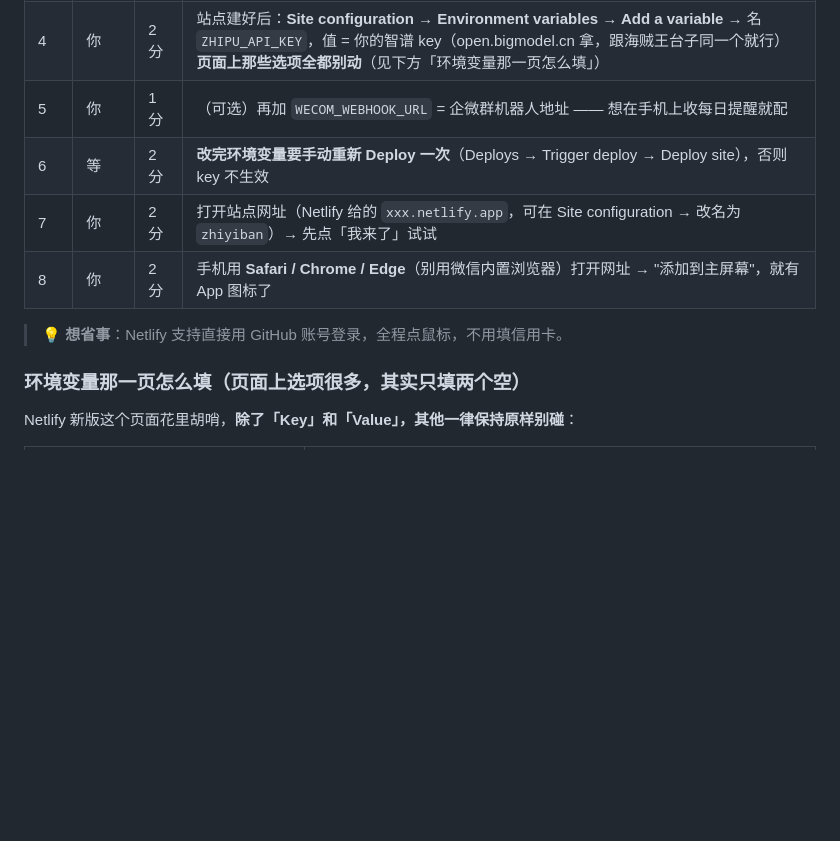
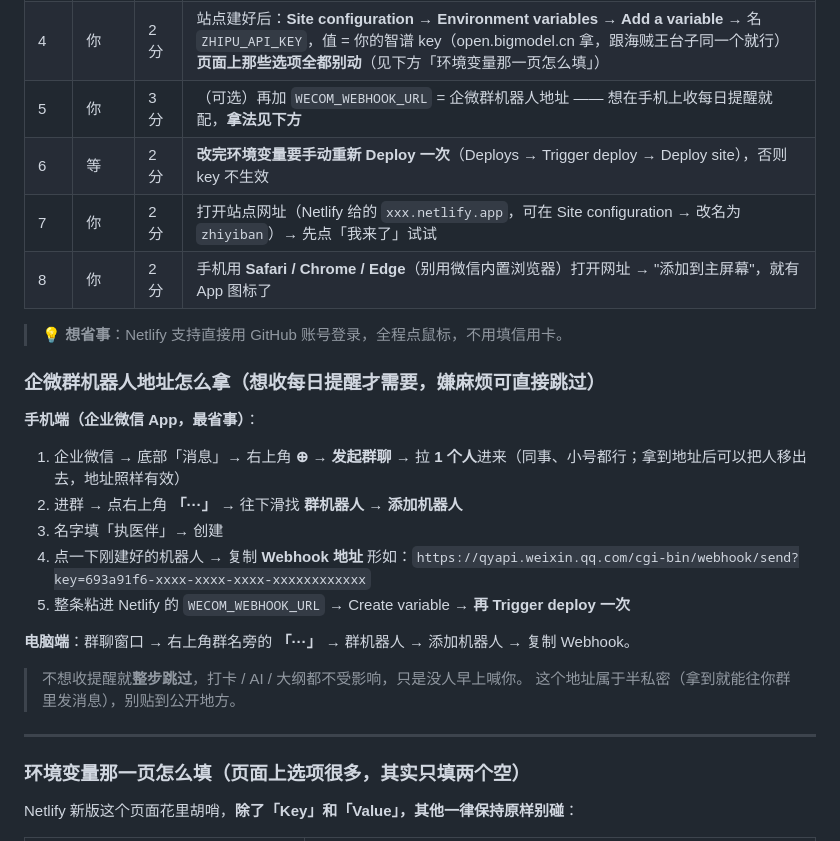
Before and after one commit to yidaoyi/study-ai, a Markdown page: 使用说明.md, the part around the change. Rendered like a GitHub page; blank space fills up the shorter version.

Commit message:
docs: 补充企微群机器人 Webhook 获取步骤

```diff
--- a/使用说明.md
+++ b/使用说明.md
@@ -61,12 +61,30 @@
 | 2 | 你 | 3 分 | 打开 https://app.netlify.com → **Add new site → Import an existing project** → 选 **GitHub** → 授权后选 `yidaoyi/study-ai` |
 | 3 | 你 | 1 分 | 构建设置**别改**（它会自动读 `netlify.toml`：build command = `npm install`，publish = `.`）→ 点 **Deploy** |
 | 4 | 你 | 2 分 | 站点建好后：**Site configuration → Environment variables → Add a variable** → 名 `ZHIPU_API_KEY`，值 = 你的智谱 key（open.bigmodel.cn 拿，跟海贼王台子同一个就行）<br>**页面上那些选项全都别动**（见下方「环境变量那一页怎么填」） |
-| 5 | 你 | 1 分 | （可选）再加 `WECOM_WEBHOOK_URL` = 企微群机器人地址 —— 想在手机上收每日提醒就配 |
+| 5 | 你 | 3 分 | （可选）再加 `WECOM_WEBHOOK_URL` = 企微群机器人地址 —— 想在手机上收每日提醒就配，**拿法见下方** |
 | 6 | 等 | 2 分 | **改完环境变量要手动重新 Deploy 一次**（Deploys → Trigger deploy → Deploy site），否则 key 不生效 |
 | 7 | 你 | 2 分 | 打开站点网址（Netlify 给的 `xxx.netlify.app`，可在 Site configuration → 改名为 `zhiyiban`）→ 先点「我来了」试试 |
 | 8 | 你 | 2 分 | 手机用 **Safari / Chrome / Edge**（别用微信内置浏览器）打开网址 → "添加到主屏幕"，就有 App 图标了 |
 
 > 💡 **想省事**：Netlify 支持直接用 GitHub 账号登录，全程点鼠标，不用填信用卡。
+
+### 企微群机器人地址怎么拿（想收每日提醒才需要，嫌麻烦可直接跳过）
+
+**手机端（企业微信 App，最省事）**：
+
+1. 企业微信 → 底部「消息」→ 右上角 **⊕** → **发起群聊** → 拉 **1 个人**进来（同事、小号都行；拿到地址后可以把人移出去，地址照样有效）
+2. 进群 → 点右上角 **「···」** → 往下滑找 **群机器人** → **添加机器人**
+3. 名字填「执医伴」→ 创建
+4. 点一下刚建好的机器人 → 复制 **Webhook 地址**
+   形如：`https://qyapi.weixin.qq.com/cgi-bin/webhook/send?key=693a91f6-xxxx-xxxx-xxxx-xxxxxxxxxxxx`
+5. 整条粘进 Netlify 的 `WECOM_WEBHOOK_URL` → Create variable → **再 Trigger deploy 一次**
+
+**电脑端**：群聊窗口 → 右上角群名旁的 **「···」** → 群机器人 → 添加机器人 → 复制 Webhook。
+
+> 不想收提醒就**整步跳过**，打卡 / AI / 大纲都不受影响，只是没人早上喊你。
+> 这个地址属于半私密（拿到就能往你群里发消息），别贴到公开地方。
+
+---
 
 ### 环境变量那一页怎么填（页面上选项很多，其实只填两个空）
 
```
